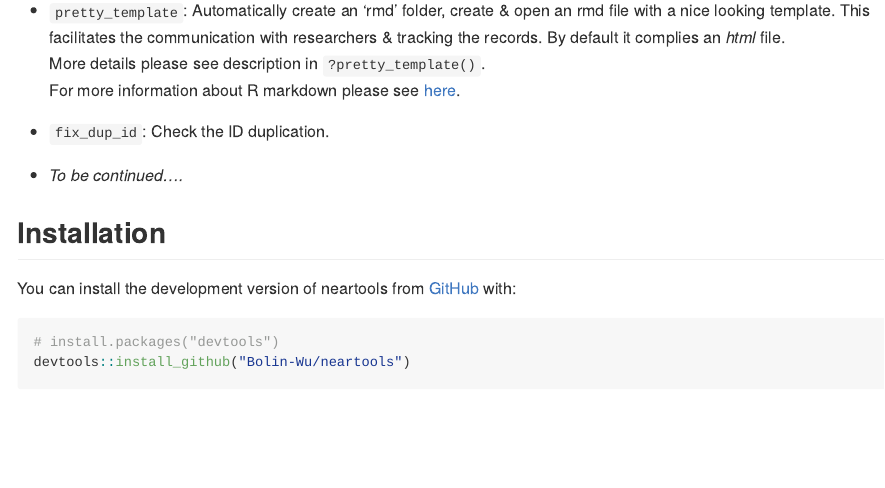
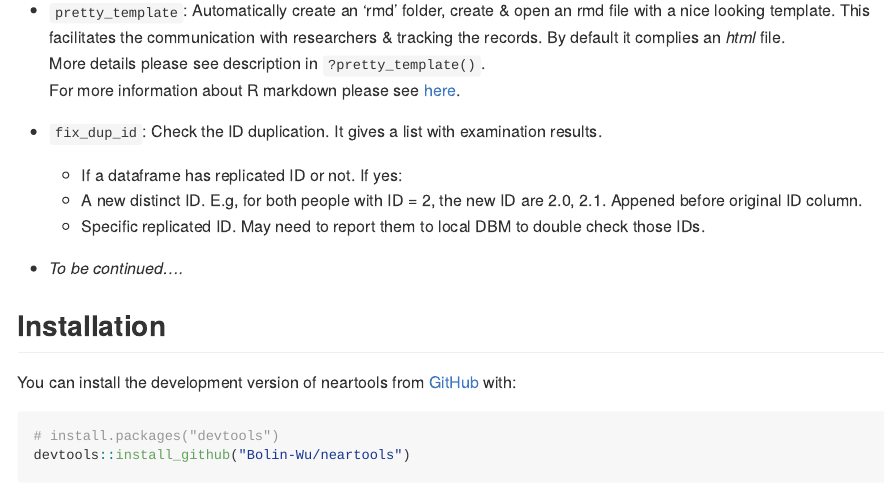
Before and after one commit to gaborcsardi/neartools, an R Markdown document (README.Rmd): the page in a window 1100 px wide, from 450 px down. The pictures show the output file README.md that the author committed with the source, drawn offline in the style of GitHub; badge pictures from the web are left out.

Commit message:
update the README for fix_dup_id

```diff
--- a/README.Rmd
+++ b/README.Rmd
@@ -38,7 +38,10 @@ More details please see description in  `?sav_to_csv()`
 More details please see description in  `?pretty_template()`. \
 For more information about R markdown please see [here](https://rmarkdown.rstudio.com).
 
-* `fix_dup_id`: Check the ID duplication.
+* `fix_dup_id`: Check the ID duplication. It gives a list with examination results.
+  * If a dataframe has replicated ID or not. If yes:
+  * A new distinct ID. E.g, for both people with ID = 2, the new ID are 2.0, 2.1. Appened before original ID column.
+  * Specific replicated ID. May need to report them to local DBM to double check those IDs.
 
 * *To be continued....*
 
```
Also changed, not shown: README.md.
